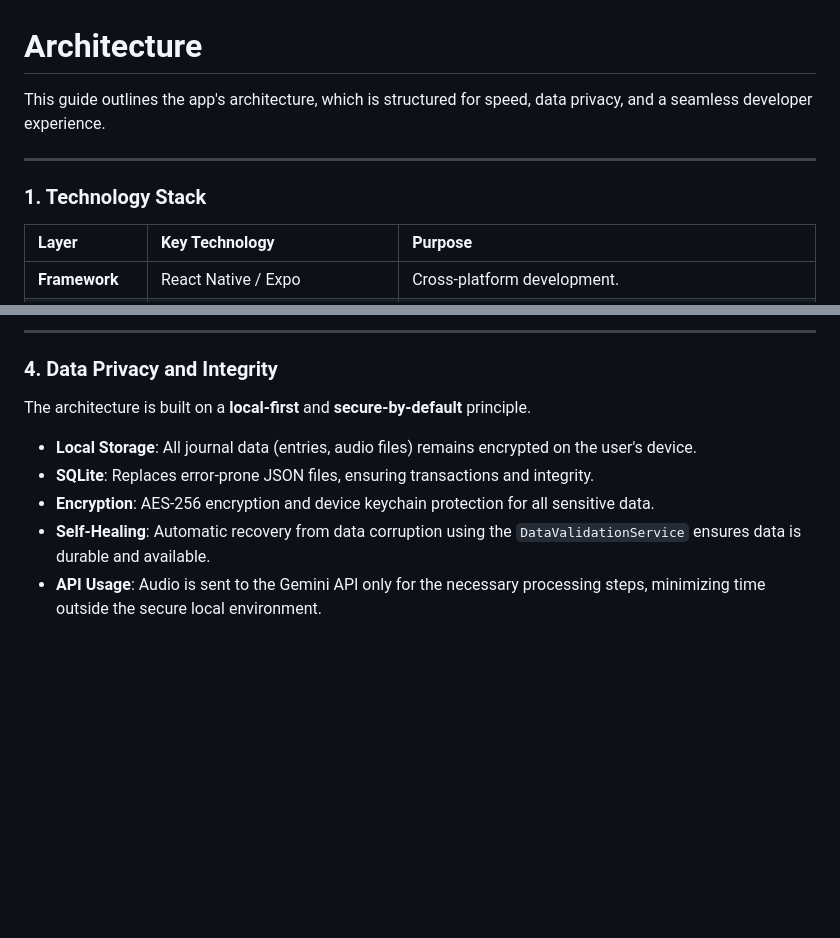
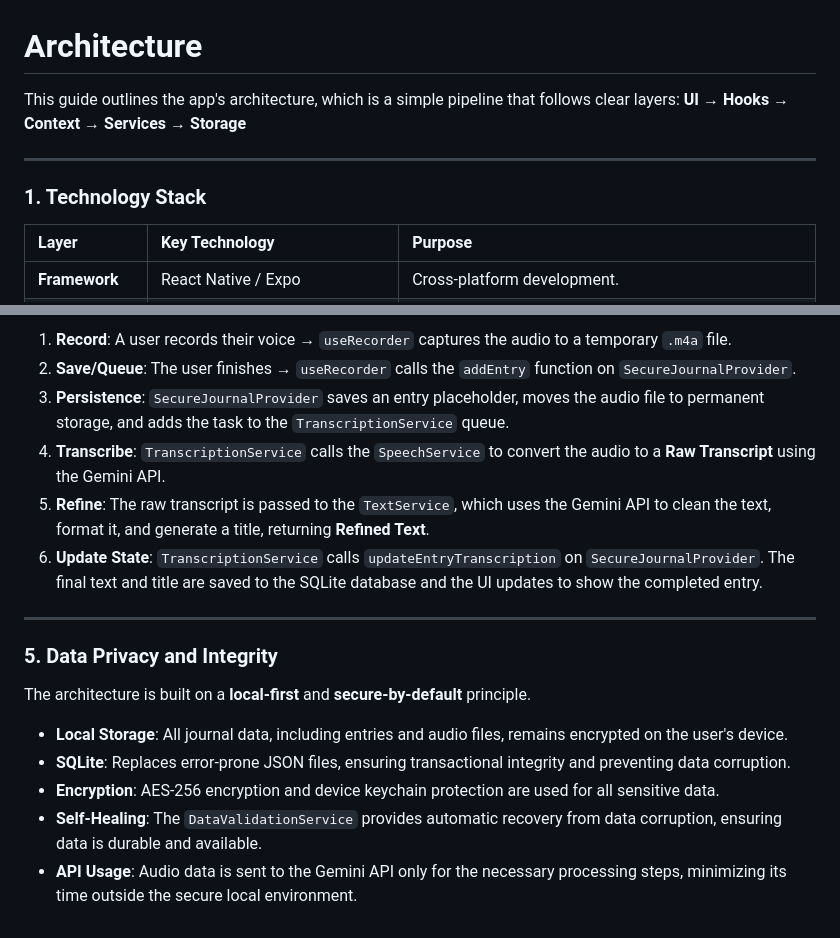
Before and after one commit to haojiw/plantalk, a Markdown page: docs/02-architecture.md, 2 parts joined by grey strips. Rendered like a GitHub page; blank space fills up the shorter version.

```diff
--- a/docs/02-architecture.md
+++ b/docs/02-architecture.md
@@ -1,10 +1,10 @@
 # Architecture
 
-This guide outlines the app's architecture, which is structured for speed, data privacy, and a seamless developer experience.
+This guide outlines the app's architecture, which is a simple pipeline that follows clear layers: **UI → Hooks → Context → Services → Storage**
 
----
+-----
 
-### 1. Technology Stack
+### 1\. Technology Stack
 
 | Layer | Key Technology | Purpose |
 | :--- | :--- | :--- |
@@ -71,12 +84,19 @@ This flow is asynchronous and runs in the background, handled by the **`Transcri
 
----
+1.  **Record**: A user records their voice → `useRecorder` captures the audio to a temporary `.m4a` file.
+2.  **Save/Queue**: The user finishes → `useRecorder` calls the `addEntry` function on `SecureJournalProvider`.
+3.  **Persistence**: `SecureJournalProvider` saves an entry placeholder, moves the audio file to permanent storage, and adds the task to the `TranscriptionService` queue.
+4.  **Transcribe**: `TranscriptionService` calls the `SpeechService` to convert the audio to a **Raw Transcript** using the Gemini API.
+5.  **Refine**: The raw transcript is passed to the `TextService`, which uses the Gemini API to clean the text, format it, and generate a title, returning **Refined Text**.
+6.  **Update State**: `TranscriptionService` calls `updateEntryTranscription` on `SecureJournalProvider`. The final text and title are saved to the SQLite database and the UI updates to show the completed entry.
 
-### 4. Data Privacy and Integrity
+-----
+
+### 5\. Data Privacy and Integrity
 
 The architecture is built on a **local-first** and **secure-by-default** principle.
 
-* **Local Storage**: All journal data (entries, audio files) remains encrypted on the user's device.
-* **SQLite**: Replaces error-prone JSON files, ensuring transactions and integrity.
-* **Encryption**: AES-256 encryption and device keychain protection for all sensitive data.
-* **Self-Healing**: Automatic recovery from data corruption using the `DataValidationService` ensures data is durable and available.
-* **API Usage**: Audio is sent to the Gemini API only for the necessary processing steps, minimizing time outside the secure local environment.
+  * **Local Storage**: All journal data, including entries and audio files, remains encrypted on the user's device.
+  * **SQLite**: Replaces error-prone JSON files, ensuring transactional integrity and preventing data corruption.
+  * **Encryption**: AES-256 encryption and device keychain protection are used for all sensitive data.
+  * **Self-Healing**: The `DataValidationService` provides automatic recovery from data corruption, ensuring data is durable and available.
+  * **API Usage**: Audio data is sent to the Gemini API only for the necessary processing steps, minimizing its time outside the secure local environment.
```
Also changed, not shown: other parts of docs/02-architecture.md (+48 -35 lines).
